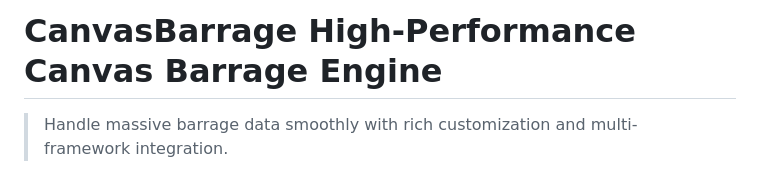
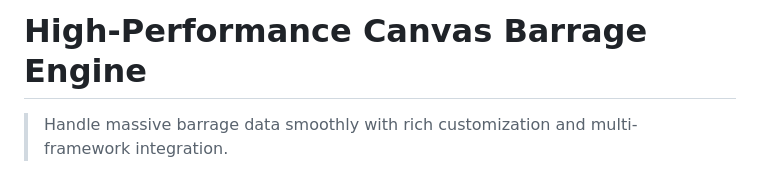
Before and after one commit to ChrisWu11/CanvasBarrage, a Markdown page: README.md, the part around the change. Drawn GitHub-style.

Commit message:
Update project title in README

```diff
--- a/README.md
+++ b/README.md
@@ -1,4 +1,4 @@
-# CanvasBarrage High-Performance Canvas Barrage Engine
+# High-Performance Canvas Barrage Engine
 
 > Handle massive barrage data smoothly with rich customization and multi-framework integration.
 
```
